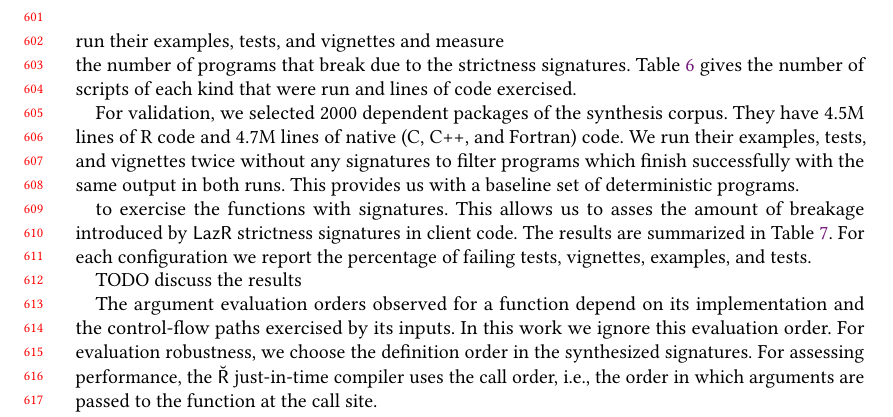
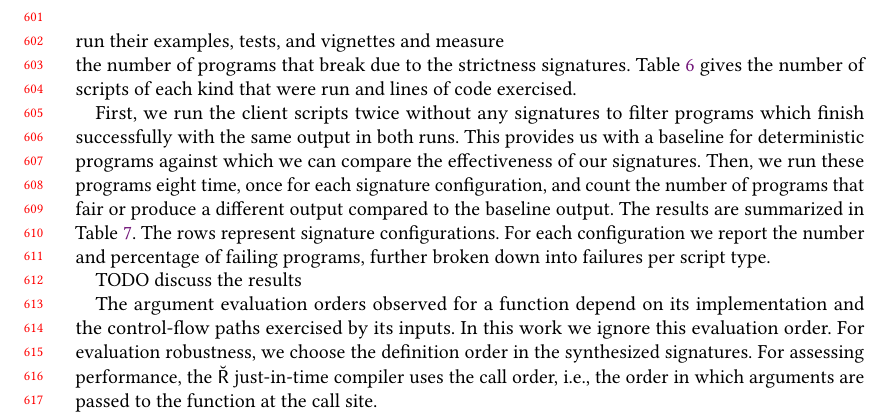
Before and after one commit to aviralg/promisebreaker-paper, a LaTeX paper (main.tex): part of page 13 of 24, cut so that both start at the same text. Compiled offline with pdfLaTeX.

Commit message:
Robustness introduction

```diff
--- a/main.tex
+++ b/main.tex
@@ -1154,18 +1154,15 @@ and lines of code exercised.
   \end{tabular}
 \end{table}
 
-For validation, we selected 2000 dependent packages of the synthesis corpus.
-They have 4.5M lines of R code and 4.7M lines of native (C, C++, and Fortran)
-code. We run their examples, tests, and vignettes twice without any signatures
-to filter programs which finish successfully with the same output in both runs.
-This provides us with a baseline set of deterministic programs.
-
-
-to exercise the
-functions with signatures. This allows us to asses the amount of breakage
-introduced by \lazr strictness signatures in client code. The results are
-summarized in Table~\ref{table:strictfail}. For each configuration we report the
-percentage of failing tests, vignettes, examples, and tests.
+First, we run the client scripts twice without any signatures to filter programs
+which finish successfully with the same output in both runs. This provides us
+with a baseline for deterministic programs against which we can compare the
+effectiveness of our signatures. Then, we run these programs eight time, once
+for each signature configuration, and count the number of programs that fair or
+produce a different output compared to the baseline output. The results are
+summarized in Table~\ref{table:strictfail}. The rows represent signature
+configurations. For each configuration we report the number and percentage of
+failing programs, further broken down into failures per script type.
 
 
 
```
